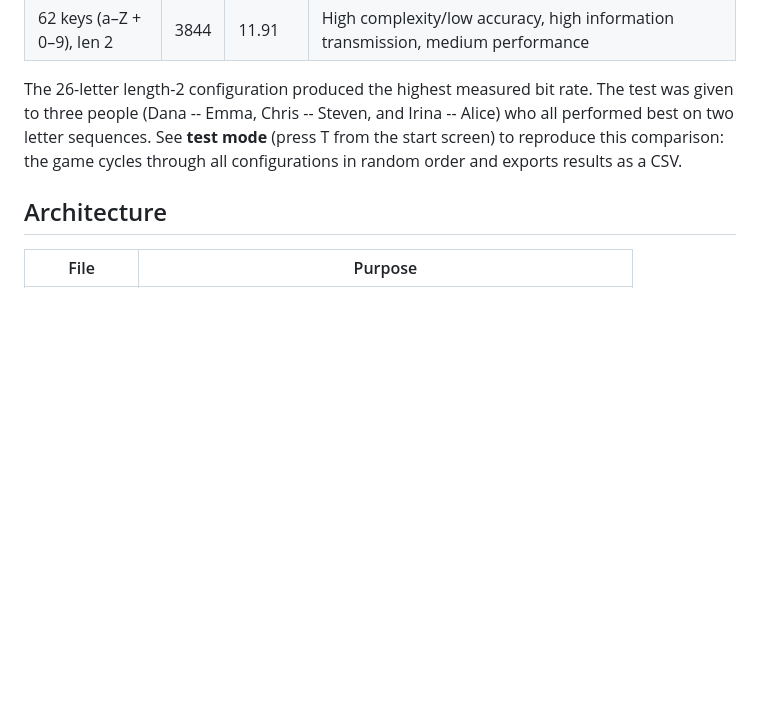
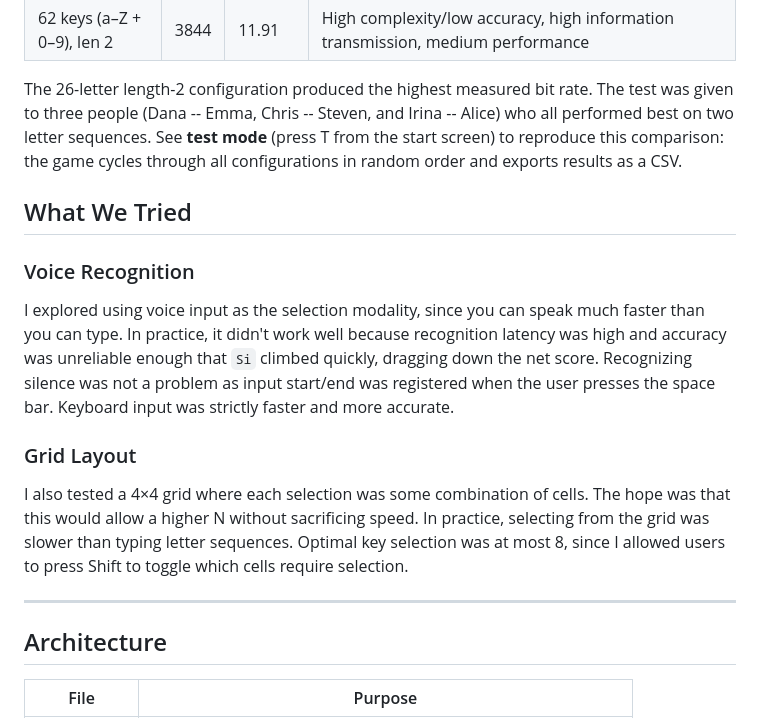
Before and after one commit to anjaliipullabhotla/bit-rate, a Markdown page: README.md, the part around the change. Drawn GitHub-style; blank space fills up the shorter version.

```diff
--- a/README.md
+++ b/README.md
@@ -63,6 +63,18 @@ We tested configurations ranging from N = 4 to N = 3844:
 
 The 26-letter length-2 configuration produced the highest measured bit rate. The test was given to three people (Dana -- Emma, Chris -- Steven, and Irina -- Alice) who all performed best on two letter sequences. See **test mode** (press T from the start screen) to reproduce this comparison: the game cycles through all configurations in random order and exports results as a CSV.
 
+## What We Tried
+
+### Voice Recognition
+
+I explored using voice input as the selection modality, since you can speak much faster than you can type. In practice, it didn't work well because recognition latency was high and accuracy was unreliable enough that `Si` climbed quickly, dragging down the net score. Recognizing silence was not a problem as input start/end was registered when the user presses the space bar. Keyboard input was strictly faster and more accurate.
+
+### Grid Layout
+
+I also tested a 4×4 grid where each selection was some combination of cells. The hope was that this would allow a higher N without sacrificing speed. In practice, selecting from the grid was slower than typing letter sequences. Optimal key selection was at most 8, since I allowed users to press Shift to toggle which cells require selection.
+
+---
+
 ## Architecture
 
 | File           | Purpose                                                          |
```
